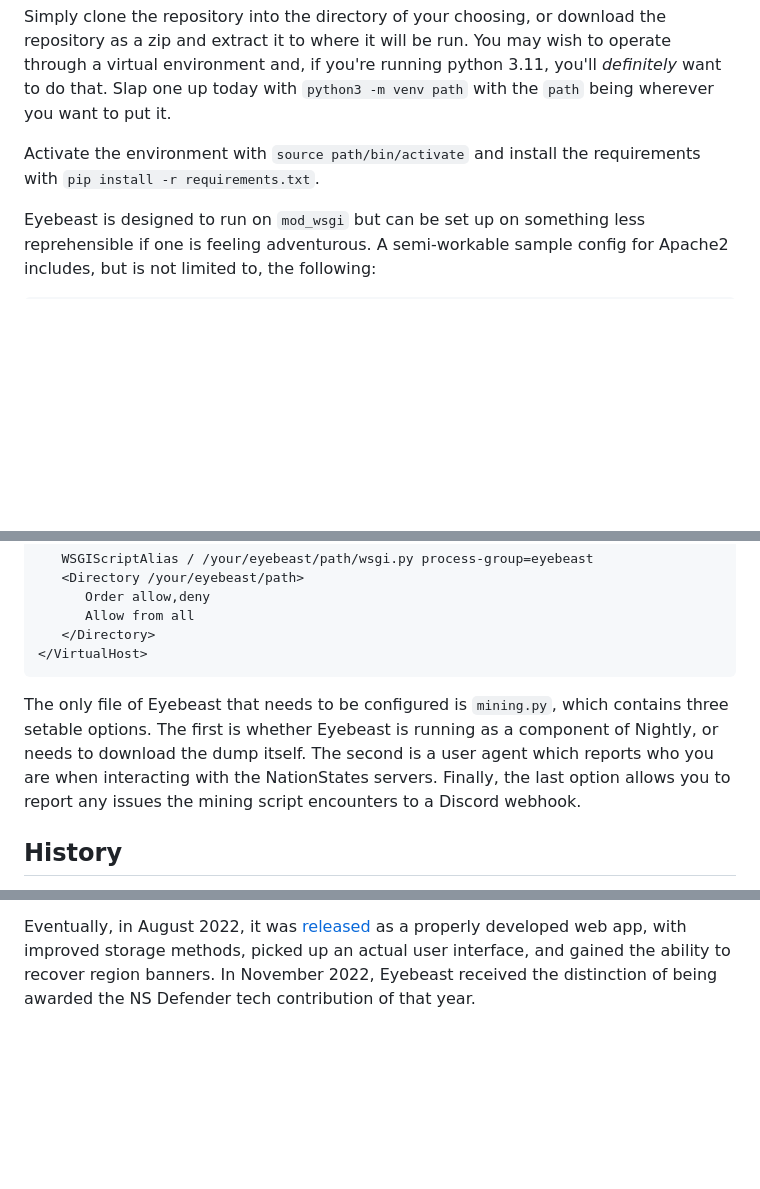
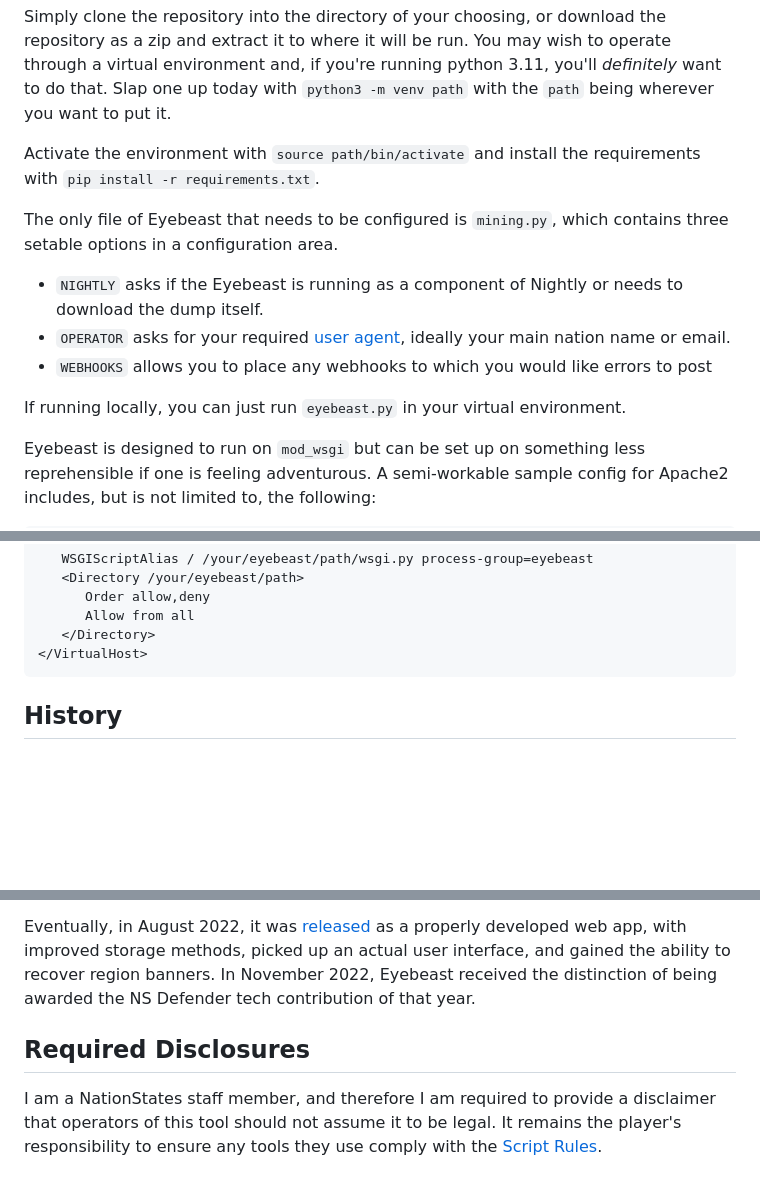
Before and after one commit to Lucabaduka/Eyebeast, a Markdown page: README.md, 3 parts joined by grey strips. Drawn GitHub-style; blank space fills up the shorter version.

Commit message:
"Improvements"

````diff
--- a/README.md
+++ b/README.md
@@ -40,6 +40,13 @@ Simply clone the repository into the directory of your choosing, or download the
 
 Activate the environment with `source path/bin/activate` and install the requirements with `pip install -r requirements.txt`.
 
+The only file of Eyebeast that needs to be configured is `mining.py`, which contains three setable options in a configuration area.
+- `NIGHTLY` asks if the Eyebeast is running as a component of Nightly or needs to download the dump itself.
+- `OPERATOR` asks for your required [user agent](https://www.nationstates.net/pages/api.html#terms), ideally your main nation name or email.
+- `WEBHOOKS` allows you to place any webhooks to which you would like errors to post
+
+If running locally, you can just run `eyebeast.py` in your virtual environment.
+
 Eyebeast is designed to run on `mod_wsgi` but can be set up on something less reprehensible if one is feeling adventurous. A semi-workable sample config for Apache2 includes, but is not limited to, the following:
 
 ```
@@ -57,11 +64,12 @@ WSGIProcessGroup eyebeast
    </Directory>
 </VirtualHost>
 ```
-
-The only file of Eyebeast that needs to be configured is `mining.py`, which contains three setable options. The first is whether Eyebeast is running as a component of Nightly, or needs to download the dump itself. The second is a user agent which reports who you are when interacting with the NationStates servers. Finally, the last option allows you to report any issues the mining script encounters to a Discord webhook.
-
 ## History
 
 Eyebeast was created by [Refuge Isle](https://www.nationstates.net/nation=refuge_isle), originally in February 2021. It began as an experiment to programatically download region flags to replace the Taijitu flag recovery site, which had not worked for at least five years at the time, as well as to save additional data like region tags which The Grey Wardens' [WFE Index](https://greywardens.xyz/tools/wfe_index/) did not. The user-interface left something to be desired, as one could only traverse the files by manually adjusting the URL.
 
 Eventually, in August 2022, it was [released](https://forum.calref.ca/index.php?topic=9.msg3853#msg3853) as a properly developed web app, with improved storage methods, picked up an actual user interface, and gained the ability to recover region banners. In November 2022, Eyebeast received the distinction of being awarded the NS Defender tech contribution of that year.
+
+## Required Disclosures
+
+I am a NationStates staff member, and therefore I am required to provide a disclaimer that operators of this tool should not assume it to be legal. It remains the player's responsibility to ensure any tools they use comply with the [Script Rules](https://forum.nationstates.net/viewtopic.php?p=16394966#p16394966).
````
